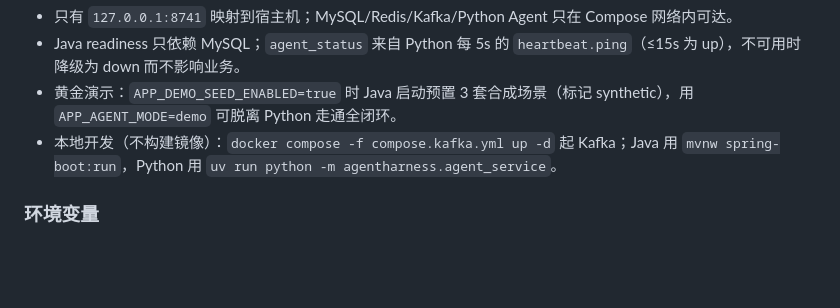
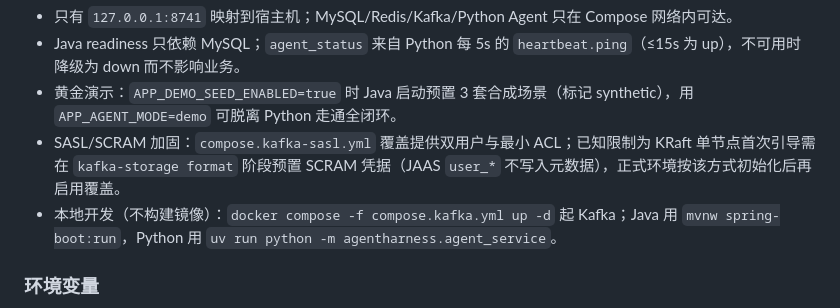
Before and after one commit to zxl666ab-sketch/agentharness, a Markdown page: README.md, the part around the change. Drawn GitHub-style; blank space fills up the shorter version.

Commit message:
docs: note KRaft SCRAM bootstrap requirement for SASL overlay

```diff
--- a/README.md
+++ b/README.md
@@ -73,6 +73,7 @@ docker compose ps
 - 只有 `127.0.0.1:8741` 映射到宿主机；MySQL/Redis/Kafka/Python Agent 只在 Compose 网络内可达。
 - Java readiness 只依赖 MySQL；`agent_status` 来自 Python 每 5s 的 `heartbeat.ping`（≤15s 为 up），不可用时降级为 down 而不影响业务。
 - 黄金演示：`APP_DEMO_SEED_ENABLED=true` 时 Java 启动预置 3 套合成场景（标记 synthetic），用 `APP_AGENT_MODE=demo` 可脱离 Python 走通全闭环。
+- SASL/SCRAM 加固：`compose.kafka-sasl.yml` 覆盖提供双用户与最小 ACL；已知限制为 KRaft 单节点首次引导需在 `kafka-storage format` 阶段预置 SCRAM 凭据（JAAS `user_*` 不写入元数据），正式环境按该方式初始化后再启用覆盖。
 - 本地开发（不构建镜像）：`docker compose -f compose.kafka.yml up -d` 起 Kafka；Java 用 `mvnw spring-boot:run`，Python 用 `uv run python -m agentharness.agent_service`。
 
 ### 环境变量
```
